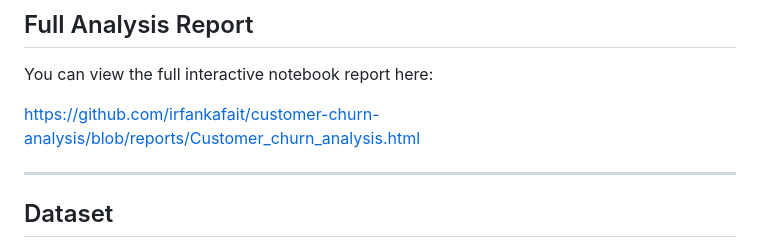
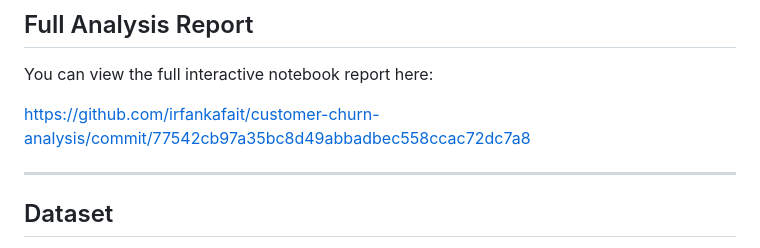
Before and after one commit to irfankafait/customer-churn-analysis, a Markdown page: README.md, the part around the change. Drawn GitHub-style.

```diff
--- a/README.md
+++ b/README.md
@@ -23,7 +23,7 @@ The goal is to help businesses detect churn risk early and take preventive actio
 ## Full Analysis Report
 You can view the full interactive notebook report here:
 
-https://github.com/irfankafait/customer-churn-analysis/blob/reports/Customer_churn_analysis.html
+https://github.com/irfankafait/customer-churn-analysis/commit/77542cb97a35bc8d49abbadbec558ccac72dc7a8
 
 ---
 ## Dataset
```
